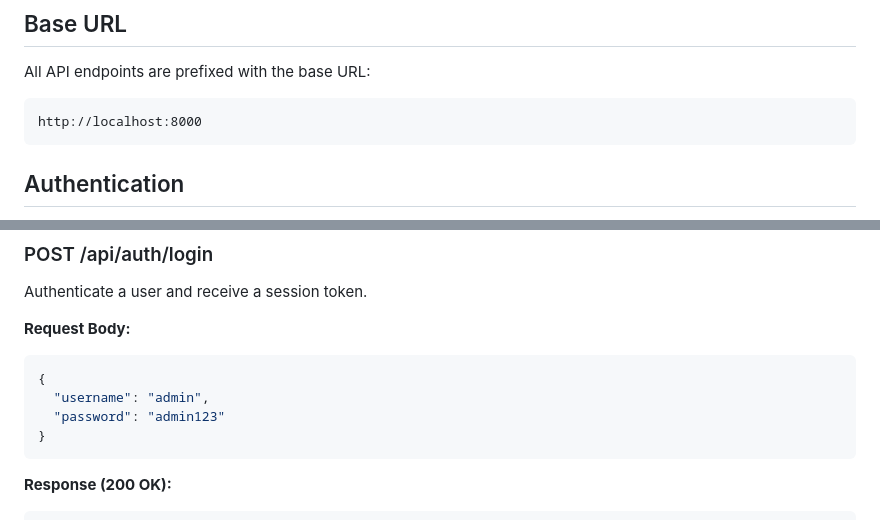
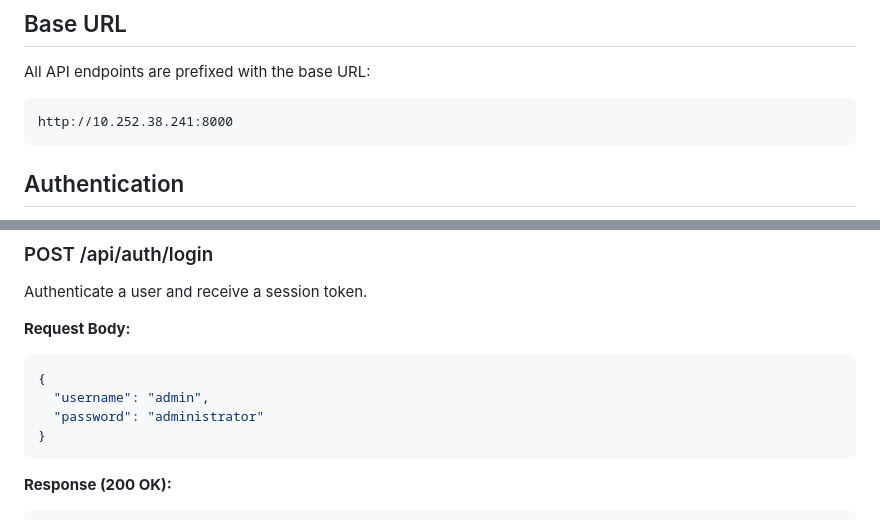
Before and after one commit to leesihun/LLM_based_parser, a Markdown page: API_DOCUMENTATION.md, 2 parts joined by grey strips. GitHub-like rendering.

Commit message:
2025-10-17 13:20:14

````diff
--- a/API_DOCUMENTATION.md
+++ b/API_DOCUMENTATION.md
@@ -18,7 +18,7 @@ Complete API reference for the HE Team LLM Assistant.
 
 All API endpoints are prefixed with the base URL:
 ```
-http://localhost:8000
+http://10.252.38.241:8000
 ```
 
 ## Authentication
@@ -44,7 +44,7 @@ Authenticate a user and receive a session token.
 ```json
 {
   "username": "admin",
-  "password": "admin123"
+  "password": "administrator"
 }
 ```
 
````
